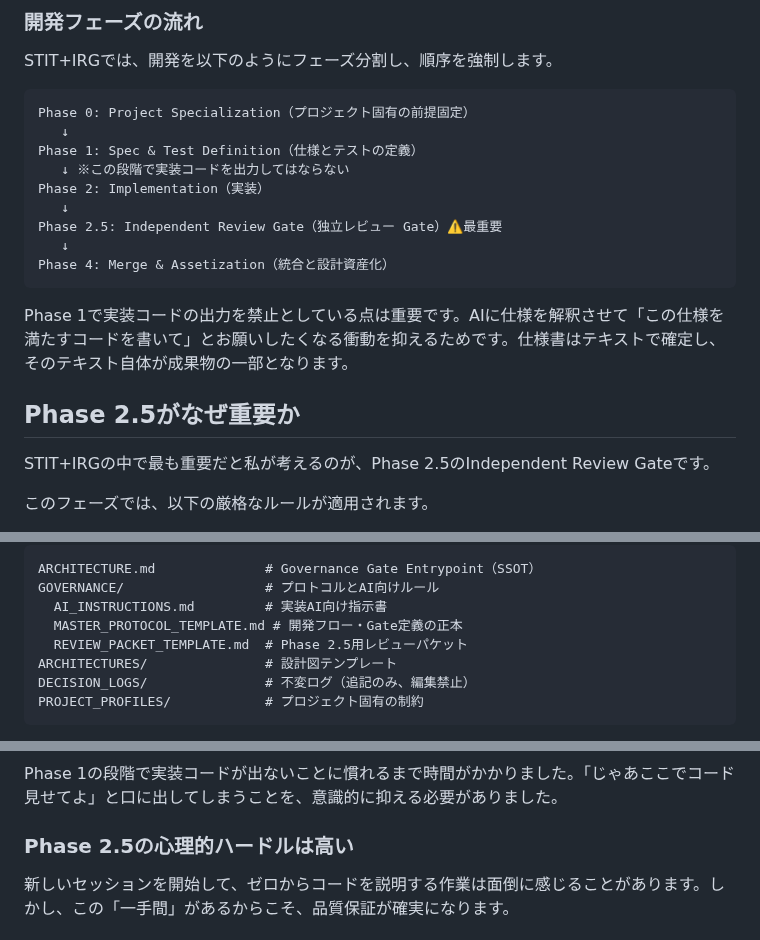
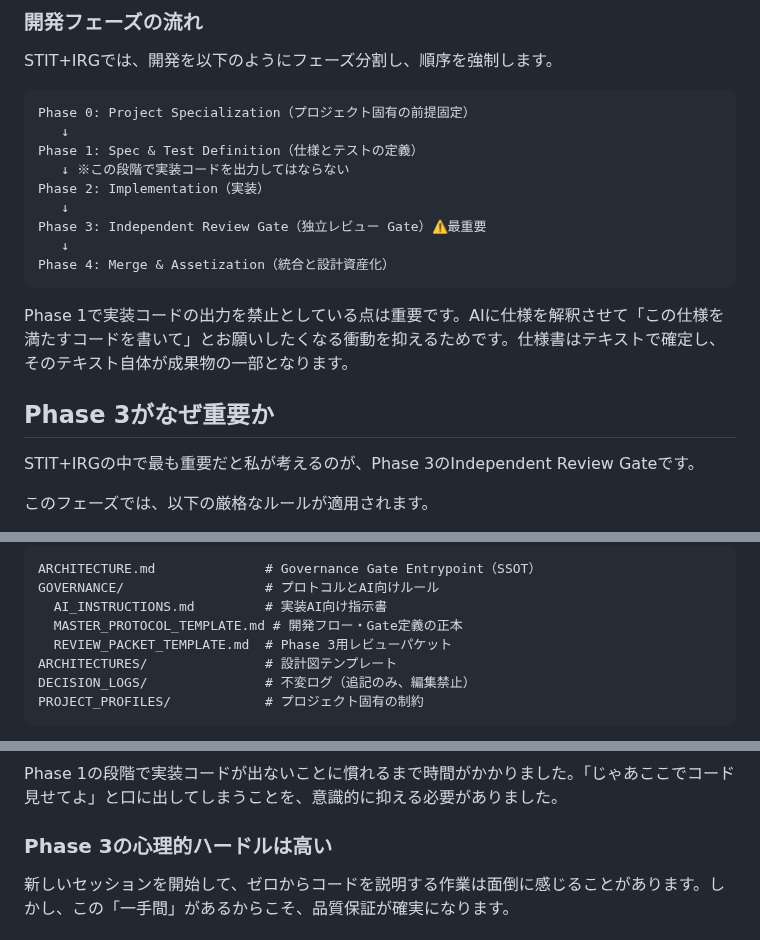
Before and after one commit to fukukei23/zenn, a Markdown page: articles/ai-governance-stit-irg.md, 3 parts joined by grey strips. Rendered like a GitHub page.

````diff
--- a/articles/ai-governance-stit-irg.md
+++ b/articles/ai-governance-stit-irg.md
@@ -79,16 +79,16 @@ Phase 1: Spec & Test Definition（仕様とテストの定義）
    ↓ ※この段階で実装コードを出力してはならない
 Phase 2: Implementation（実装）
    ↓
-Phase 2.5: Independent Review Gate（独立レビュー Gate）⚠️最重要
+Phase 3: Independent Review Gate（独立レビュー Gate）⚠️最重要
    ↓
 Phase 4: Merge & Assetization（統合と設計資産化）
 ```
 
 Phase 1で実装コードの出力を禁止としている点は重要です。AIに仕様を解釈させて「この仕様を満たすコードを書いて」とお願いしたくなる衝動を抑えるためです。仕様書はテキストで確定し、そのテキスト自体が成果物の一部となります。
 
-## Phase 2.5がなぜ重要か
+## Phase 3がなぜ重要か
 
-STIT+IRGの中で最も重要だと私が考えるのが、Phase 2.5のIndependent Review Gateです。
+STIT+IRGの中で最も重要だと私が考えるのが、Phase 3のIndependent Review Gateです。
 
 このフェーズでは、以下の厳格なルールが適用されます。
 
@@ -122,7 +122,7 @@ ARCHITECTURE.md              # Governance Gate Entrypoint（SSOT）
 GOVERNANCE/                  # プロトコルとAI向けルール
   AI_INSTRUCTIONS.md         # 実装AI向け指示書
   MASTER_PROTOCOL_TEMPLATE.md # 開発フロー・Gate定義の正本
-  REVIEW_PACKET_TEMPLATE.md  # Phase 2.5用レビューパケット
+  REVIEW_PACKET_TEMPLATE.md  # Phase 3用レビューパケット
 ARCHITECTURES/               # 設計図テンプレート
 DECISION_LOGS/               # 不変ログ（追記のみ、編集禁止）
 PROJECT_PROFILES/            # プロジェクト固有の制約
@@ -146,7 +146,7 @@ AI_INSTRUCTIONS.mdには、実装AI向けの指示書が含まれています。
 
 Phase 1の段階で実装コードが出ないことに慣れるまで時間がかかりました。「じゃあここでコード見せてよ」と口に出してしまうことを、意識的に抑える必要がありました。
 
-### Phase 2.5の心理的ハードルは高い
+### Phase 3の心理的ハードルは高い
 
 新しいセッションを開始して、ゼロからコードを説明する作業は面倒に感じることがあります。しかし、この「一手間」があるからこそ、品質保証が確実になります。
 
````
Also changed, not shown: Zenn記事ネタ帳.md (added, +74 -0 lines), docs/_INDEX.md (+1 -1 lines).
